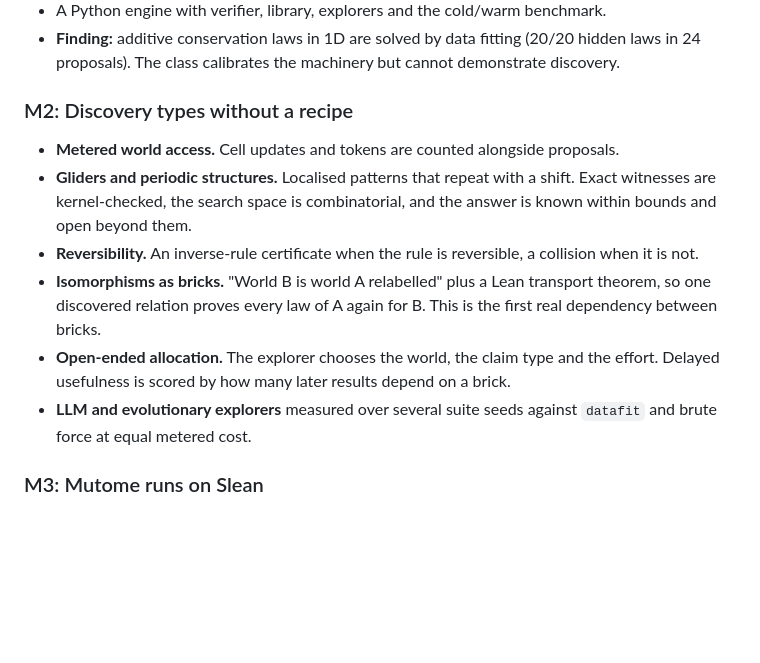
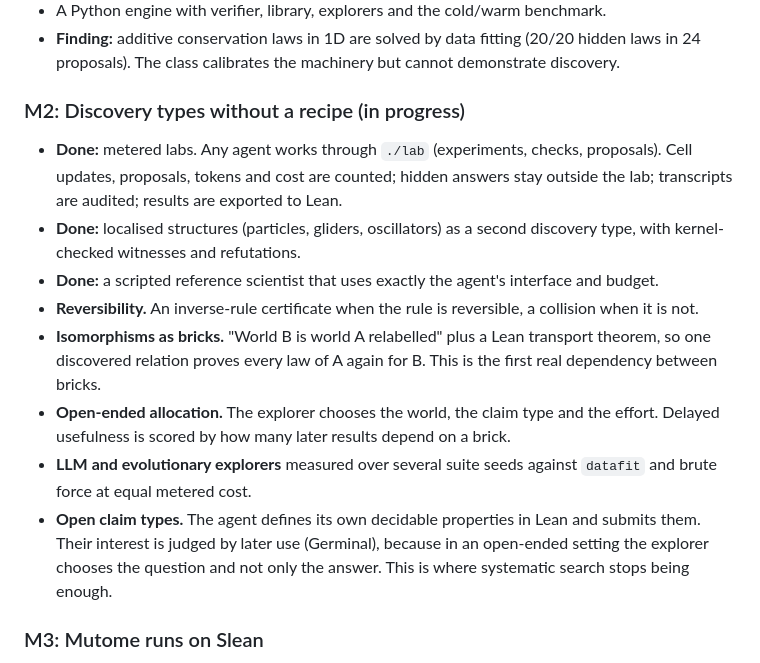
Before and after one commit to romainsimon/slean, a Markdown page: docs/VISION.md, the part around the change. Rendered like a GitHub page; blank space fills up the shorter version.

```diff
--- a/docs/VISION.md
+++ b/docs/VISION.md
@@ -60,14 +60,16 @@ Every milestone ends with a measurement. When an explorer fails to beat the gene
 - A Python engine with verifier, library, explorers and the cold/warm benchmark.
 - **Finding:** additive conservation laws in 1D are solved by data fitting (20/20 hidden laws in 24 proposals). The class calibrates the machinery but cannot demonstrate discovery.
 
-### M2: Discovery types without a recipe
+### M2: Discovery types without a recipe (in progress)
 
-- **Metered world access.** Cell updates and tokens are counted alongside proposals.
-- **Gliders and periodic structures.** Localised patterns that repeat with a shift. Exact witnesses are kernel-checked, the search space is combinatorial, and the answer is known within bounds and open beyond them.
+- **Done:** metered labs. Any agent works through `./lab` (experiments, checks, proposals). Cell updates, proposals, tokens and cost are counted; hidden answers stay outside the lab; transcripts are audited; results are exported to Lean.
+- **Done:** localised structures (particles, gliders, oscillators) as a second discovery type, with kernel-checked witnesses and refutations.
+- **Done:** a scripted reference scientist that uses exactly the agent's interface and budget.
 - **Reversibility.** An inverse-rule certificate when the rule is reversible, a collision when it is not.
 - **Isomorphisms as bricks.** "World B is world A relabelled" plus a Lean transport theorem, so one discovered relation proves every law of A again for B. This is the first real dependency between bricks.
 - **Open-ended allocation.** The explorer chooses the world, the claim type and the effort. Delayed usefulness is scored by how many later results depend on a brick.
 - **LLM and evolutionary explorers** measured over several suite seeds against `datafit` and brute force at equal metered cost.
+- **Open claim types.** The agent defines its own decidable properties in Lean and submits them. Their interest is judged by later use (Germinal), because in an open-ended setting the explorer chooses the question and not only the answer. This is where systematic search stops being enough.
 
 ### M3: Mutome runs on Slean
 
```
Also changed, not shown: README.md (+22 -9 lines), docs/results/2026-10-01-labs.md (added, +64 -0 lines).
